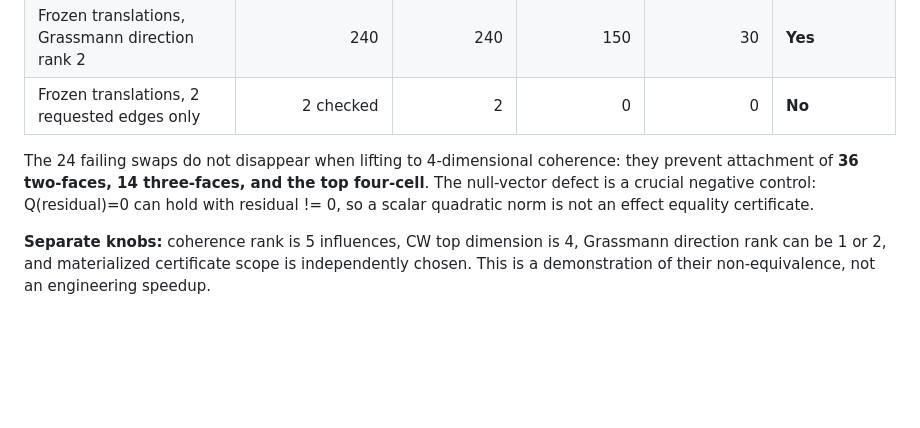
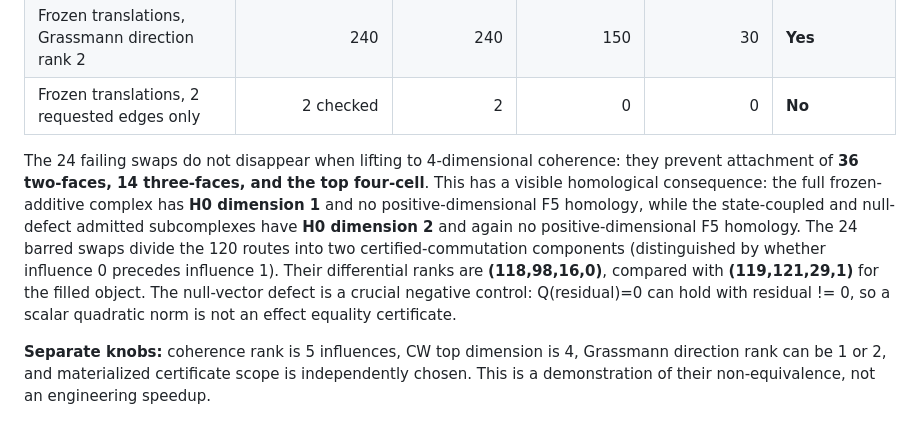
Before and after one commit to larsbx/novelty-lab, a Markdown page: docs/experiments/rt-p5-full-coherence-comparison.md, the part around the change. Rendered like a GitHub page; blank space fills up the shorter version.

Commit message:
docs(rt): record reduced admitted P5 homology and two route components

```diff
--- a/docs/experiments/rt-p5-full-coherence-comparison.md
+++ b/docs/experiments/rt-p5-full-coherence-comparison.md
@@ -27,7 +27,7 @@ The source first calls the existing rt-route-stream/v1 verifier with an independ
 | Frozen translations, Grassmann direction rank 2 | 240 | 240 | 150 | 30 | **Yes** |
 | Frozen translations, 2 requested edges only | 2 checked | 2 | 0 | 0 | **No** |
 
-The 24 failing swaps do not disappear when lifting to 4-dimensional coherence: they prevent attachment of **36 two-faces, 14 three-faces, and the top four-cell**. The null-vector defect is a crucial negative control: Q(residual)=0 can hold with residual != 0, so a scalar quadratic norm is not an effect equality certificate.
+The 24 failing swaps do not disappear when lifting to 4-dimensional coherence: they prevent attachment of **36 two-faces, 14 three-faces, and the top four-cell**. This has a visible homological consequence: the full frozen-additive complex has **H0 dimension 1** and no positive-dimensional F5 homology, while the state-coupled and null-defect admitted subcomplexes have **H0 dimension 2** and again no positive-dimensional F5 homology. The 24 barred swaps divide the 120 routes into two certified-commutation components (distinguished by whether influence 0 precedes influence 1). Their differential ranks are **(118,98,16,0)**, compared with **(119,121,29,1)** for the filled object. The null-vector defect is a crucial negative control: Q(residual)=0 can hold with residual != 0, so a scalar quadratic norm is not an effect equality certificate.
 
 **Separate knobs:** coherence rank is 5 influences, CW top dimension is 4, Grassmann direction rank can be 1 or 2, and materialized certificate scope is independently chosen. This is a demonstration of their non-equivalence, not an engineering speedup.
 
```
